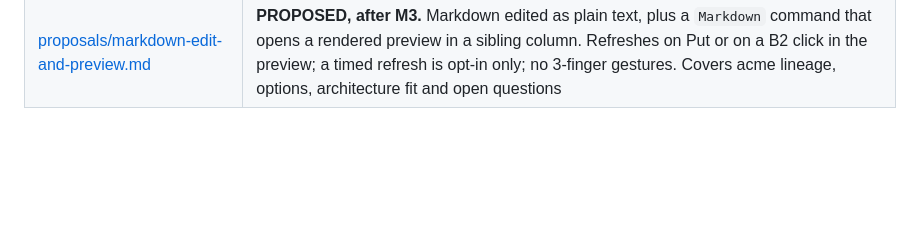
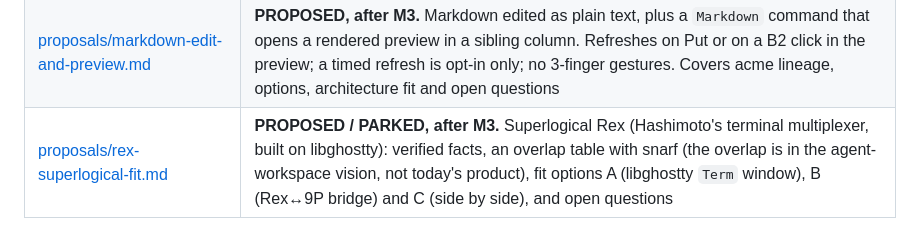
Before and after one commit to larryr/snarf, a Markdown page: notes/snarfprod/README.md, the part around the change. Drawn GitHub-style; blank space fills up the shorter version.

Commit message:
notes/snarfprod: Rex (Superlogical) overlap and fit proposal (PROPOSED/PARKED post-M3)

```diff
--- a/notes/snarfprod/README.md
+++ b/notes/snarfprod/README.md
@@ -16,3 +16,4 @@ These are **working notes and proposals by SnarfProdd**, Larry's PM agent. They
 | [checklists/native-first-run.md](checklists/native-first-run.md) | Hands-on, 15–20 min checklist for Larry's first run of `zig build native`/`snarf-native` (Magic Trackpad, P2 input profile). Marks expected-to-fail-today items; ends with top-3 blockers |
 | [meetings/next-sync-agenda.md](meetings/next-sync-agenda.md) | Agenda for the next sync: checklist results and blockers (sets the M3 order), M5 draft review, input guide and R-IN-06, Issues and Project board, M4 timing |
 | [proposals/markdown-edit-and-preview.md](proposals/markdown-edit-and-preview.md) | **PROPOSED, after M3.** Markdown edited as plain text, plus a `Markdown` command that opens a rendered preview in a sibling column. Refreshes on Put or on a B2 click in the preview; a timed refresh is opt-in only; no 3-finger gestures. Covers acme lineage, options, architecture fit and open questions |
+| [proposals/rex-superlogical-fit.md](proposals/rex-superlogical-fit.md) | **PROPOSED / PARKED, after M3.** Superlogical Rex (Hashimoto's terminal multiplexer, built on libghostty): verified facts, an overlap table with snarf (the overlap is in the agent-workspace vision, not today's product), fit options A (libghostty `Term` window), B (Rex↔9P bridge) and C (side by side), and open questions |
```
Also changed, not shown: 1 other file.
